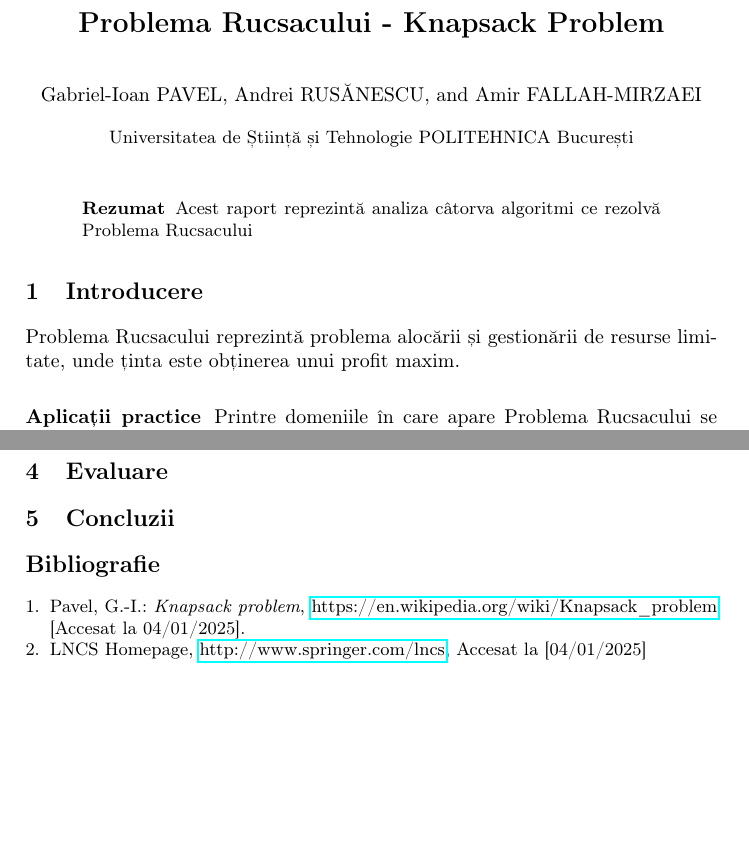
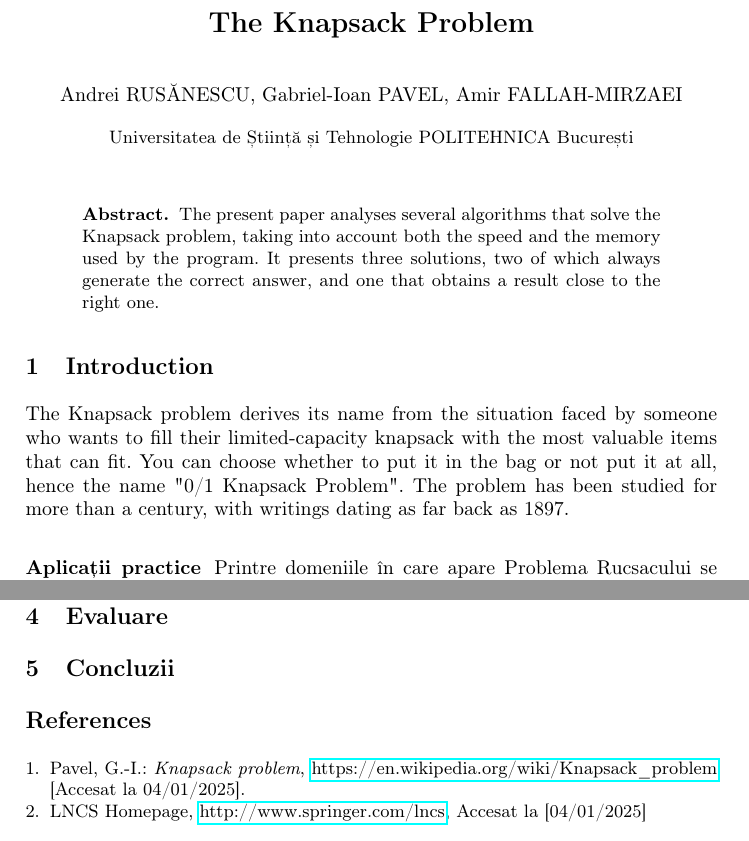
Before and after one commit to andreirusanescu/Algorithm-Analysis-Knapsack-Problem, a LaTeX paper (raport.tex): two parts of pages 1 and 6 of 6 before the commit and two parts of pages 1 and 7 of 7 after it, joined at a grey line, cut so that both start at the same text, the shorter picture padded with empty space. Compiled offline with pdfLaTeX.

Commit message:
Started changing the Latex file. TODO for me: Algorithms and evaluation + testing
Signed-off-by: Andrei Rusanescu <andreirusanescu154@gmail.com>

```diff
--- a/raport.tex
+++ b/raport.tex
@@ -6,7 +6,7 @@
 %
 \usepackage[T1]{fontenc}
 \usepackage{graphicx}
-\usepackage[romanian]{babel}
+\usepackage[english]{babel}
 \usepackage{url}
 \usepackage{hyperref}
 \usepackage{listings}
@@ -35,14 +35,14 @@
 }
 \begin{document}
 %
-\title{Problema Rucsacului - Knapsack Problem}
+\title{The Knapsack Problem}
 %
 %\titlerunning{Abbreviated paper title}
 % If the paper title is too long for the running head, you can set
 % an abbreviated paper title here
 %
-\author{Gabriel-Ioan PAVEL \and
-Andrei RUSĂNESCU \and
+\author{Andrei RUSĂNESCU,
+ Gabriel-Ioan PAVEL,
 Amir FALLAH-MIRZAEI}
 %
 \institute{Universitatea de Știință și Tehnologie POLITEHNICA București}
@@ -50,15 +50,21 @@ Amir FALLAH-MIRZAEI}
 \maketitle              % typeset the header of the contribution
 %
 \begin{abstract}
-Acest raport reprezintă analiza câtorva algoritmi ce rezolvă Problema Rucsacului
+The present paper analyses several algorithms that solve the Knapsack problem,
+taking into account both the speed and the memory used by the program. It
+presents three solutions, two of which always generate the correct answer, and
+one that obtains a result close to the right one.
 
 \end{abstract}
 %
 %
 %
-\section{Introducere}
-Problema Rucsacului reprezintă problema alocării și gestionării de resurse limitate,
-unde ținta este obținerea unui profit maxim.
+\section{Introduction}
+The Knapsack problem derives its name from the situation faced by someone who wants
+to fill their limited-capacity knapsack with the most valuable items that can fit.
+You can choose whether to put it in the bag or not put it at all, hence the name
+"0/1 Knapsack Problem". The problem has been studied for more than a century, with
+writings dating as far back as 1897.
 
 \subsubsection{Aplicații practice} Printre domeniile în care apare Problema
 Rucsacului se numără: găsirea unei metode cât mai puțin risipitoare de a tăia
```
Also changed, not shown: raport.pdf.
